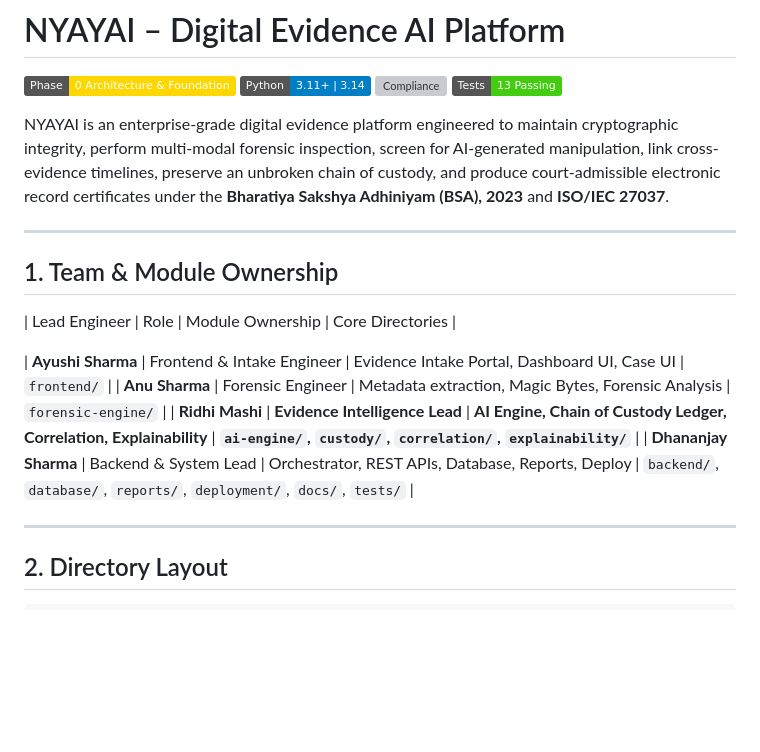
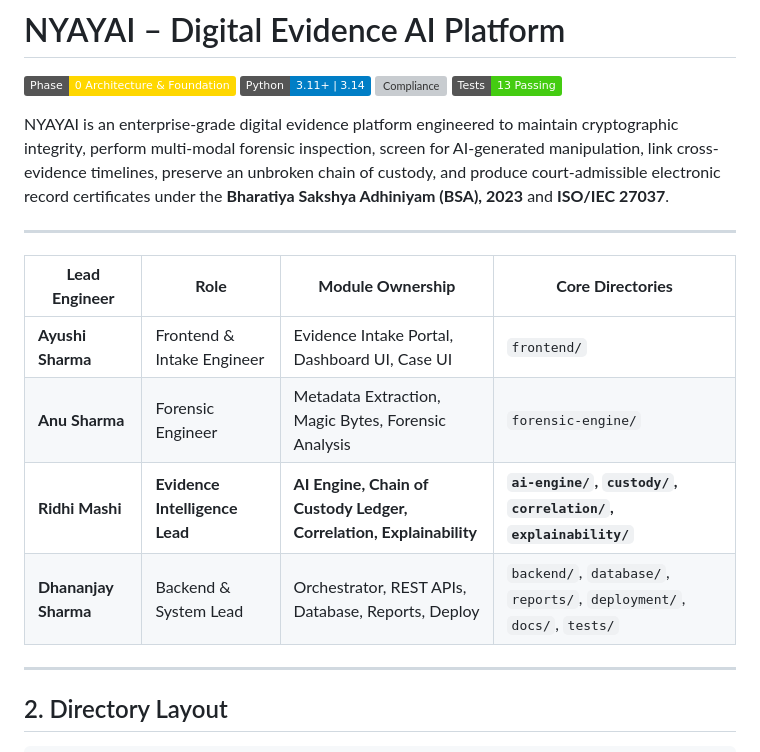
Before and after one commit to dhanjisharma-0002/NYAY-AI, a Markdown page: README.md, the part around the change. Drawn GitHub-style; badges without logos; blank space fills up the shorter version; grey boxes are pictures that could not be loaded.

Commit message:
Refine team ownership section in README
Updated team ownership table formatting and corrected capitalization in module descriptions.

```diff
--- a/README.md
+++ b/README.md
@@ -9,14 +9,13 @@ NYAYAI is an enterprise-grade digital evidence platform engineered to maintain c
 
 ---
 
-## 1. Team & Module Ownership
-
-| Lead Engineer        | Role                           | Module Ownership                                                    | Core Directories                                                      |
-
+| **Lead Engineer**    | **Role**                       | **Module Ownership**                                                | **Core Directories**                                                  |
+| -------------------- | ------------------------------ | ------------------------------------------------------------------- | --------------------------------------------------------------------- |
 | **Ayushi Sharma**    | Frontend & Intake Engineer     | Evidence Intake Portal, Dashboard UI, Case UI                       | `frontend/`                                                           |
-| **Anu Sharma**       | Forensic Engineer              | Metadata extraction, Magic Bytes, Forensic Analysis                 | `forensic-engine/`                                                    |
+| **Anu Sharma**       | Forensic Engineer              | Metadata Extraction, Magic Bytes, Forensic Analysis                 | `forensic-engine/`                                                    |
 | **Ridhi Mashi**      | **Evidence Intelligence Lead** | **AI Engine, Chain of Custody Ledger, Correlation, Explainability** | **`ai-engine/`, `custody/`, `correlation/`, `explainability/`**       |
 | **Dhananjay Sharma** | Backend & System Lead          | Orchestrator, REST APIs, Database, Reports, Deploy                  | `backend/`, `database/`, `reports/`, `deployment/`, `docs/`, `tests/` |
+
 
 ---
 
```
